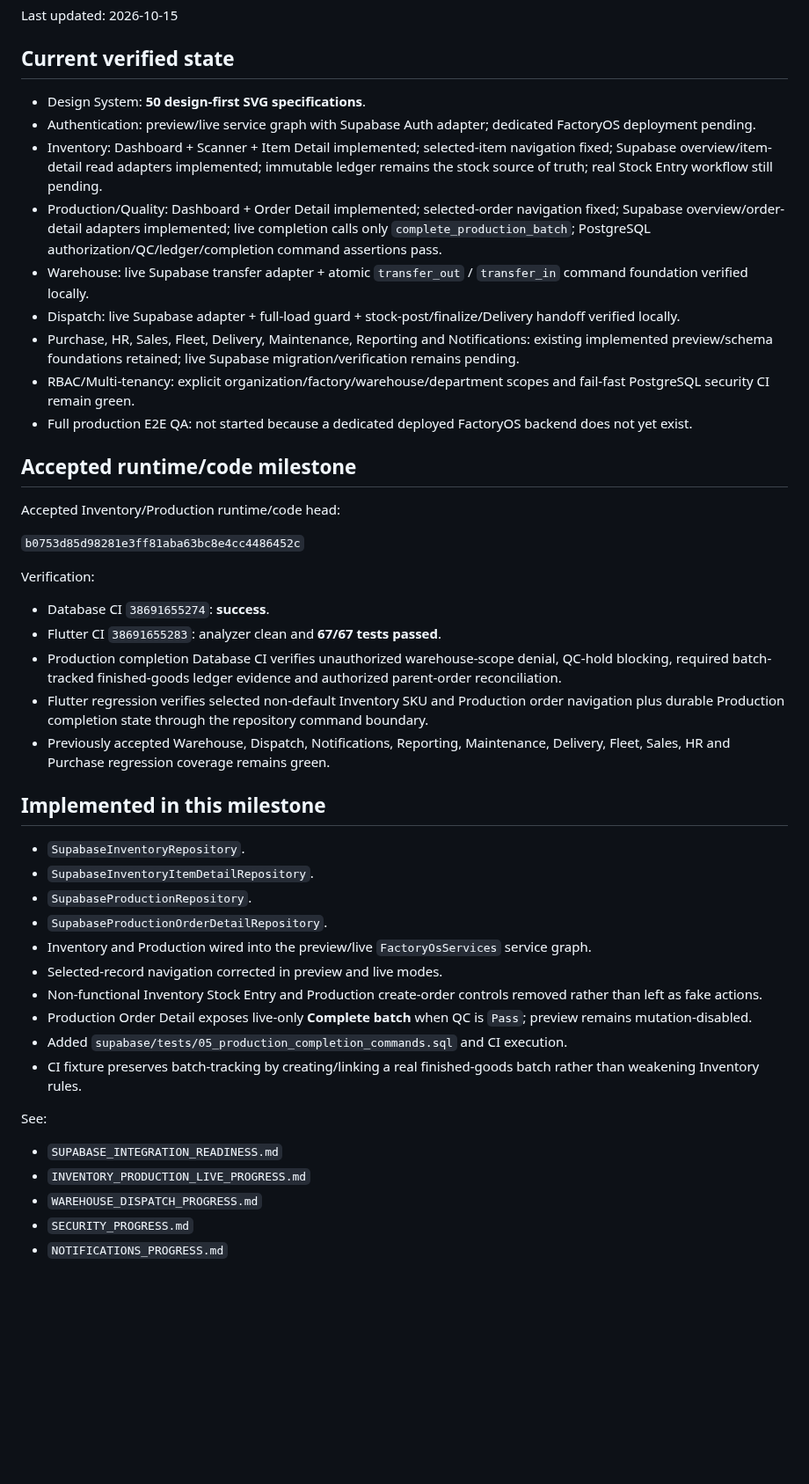
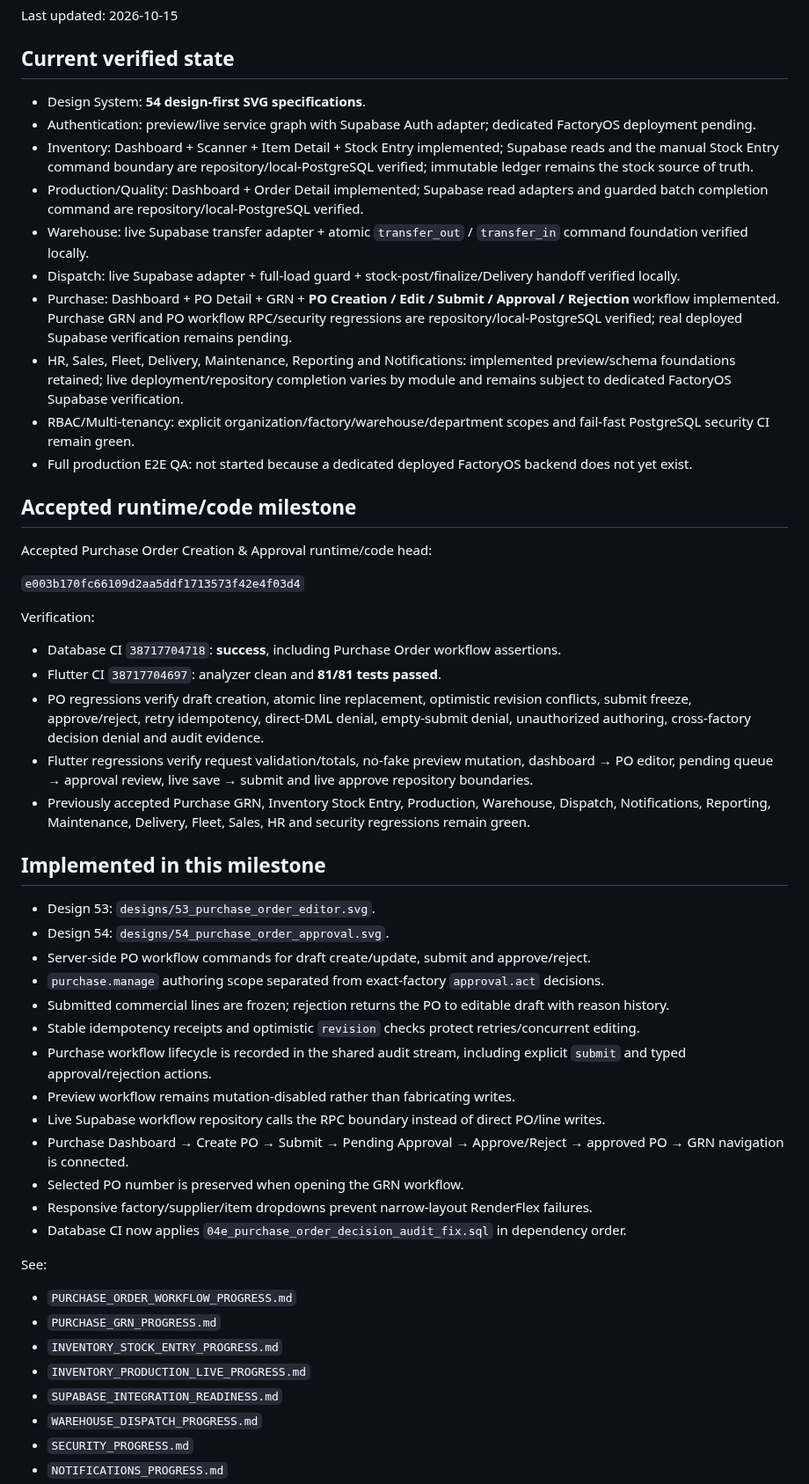
Before and after one commit to dkfutureai-alt/factory, a Markdown page: docs/WORK_LOG.md, the part around one of its changes. Shown at 88% size. Drawn GitHub-style; blank space fills up the shorter version.

Commit message:
Update work log for verified Purchase Order workflow

```diff
--- a/docs/WORK_LOG.md
+++ b/docs/WORK_LOG.md
@@ -4,47 +4,54 @@ Last updated: 2026-10-15
 
 ## Current verified state
 
-- Design System: **50 design-first SVG specifications**.
+- Design System: **54 design-first SVG specifications**.
 - Authentication: preview/live service graph with Supabase Auth adapter; dedicated FactoryOS deployment pending.
-- Inventory: Dashboard + Scanner + Item Detail implemented; selected-item navigation fixed; Supabase overview/item-detail read adapters implemented; immutable ledger remains the stock source of truth; real Stock Entry workflow still pending.
-- Production/Quality: Dashboard + Order Detail implemented; selected-order navigation fixed; Supabase overview/order-detail adapters implemented; live completion calls only `complete_production_batch`; PostgreSQL authorization/QC/ledger/completion command assertions pass.
+- Inventory: Dashboard + Scanner + Item Detail + Stock Entry implemented; Supabase reads and the manual Stock Entry command boundary are repository/local-PostgreSQL verified; immutable ledger remains the stock source of truth.
+- Production/Quality: Dashboard + Order Detail implemented; Supabase read adapters and guarded batch completion command are repository/local-PostgreSQL verified.
 - Warehouse: live Supabase transfer adapter + atomic `transfer_out` / `transfer_in` command foundation verified locally.
 - Dispatch: live Supabase adapter + full-load guard + stock-post/finalize/Delivery handoff verified locally.
-- Purchase, HR, Sales, Fleet, Delivery, Maintenance, Reporting and Notifications: existing implemented preview/schema foundations retained; live Supabase migration/verification remains pending.
+- Purchase: Dashboard + PO Detail + GRN + **PO Creation / Edit / Submit / Approval / Rejection** workflow implemented. Purchase GRN and PO workflow RPC/security regressions are repository/local-PostgreSQL verified; real deployed Supabase verification remains pending.
+- HR, Sales, Fleet, Delivery, Maintenance, Reporting and Notifications: implemented preview/schema foundations retained; live deployment/repository completion varies by module and remains subject to dedicated FactoryOS Supabase verification.
 - RBAC/Multi-tenancy: explicit organization/factory/warehouse/department scopes and fail-fast PostgreSQL security CI remain green.
 - Full production E2E QA: not started because a dedicated deployed FactoryOS backend does not yet exist.
 
 ## Accepted runtime/code milestone
 
-Accepted Inventory/Production runtime/code head:
+Accepted Purchase Order Creation & Approval runtime/code head:
 
-`b0753d85d98281e3ff81aba63bc8e4cc4486452c`
+`e003b170fc66109d2aa5ddf1713573f42e4f03d4`
 
 Verification:
 
-- Database CI `38691655274`: **success**.
-- Flutter CI `38691655283`: analyzer clean and **67/67 tests passed**.
-- Production completion Database CI verifies unauthorized warehouse-scope denial, QC-hold blocking, required batch-tracked finished-goods ledger evidence and authorized parent-order reconciliation.
-- Flutter regression verifies selected non-default Inventory SKU and Production order navigation plus durable Production completion state through the repository command boundary.
-- Previously accepted Warehouse, Dispatch, Notifications, Reporting, Maintenance, Delivery, Fleet, Sales, HR and Purchase regression coverage remains green.
+- Database CI `38717704718`: **success**, including Purchase Order workflow assertions.
+- Flutter CI `38717704697`: analyzer clean and **81/81 tests passed**.
+- PO regressions verify draft creation, atomic line replacement, optimistic revision conflicts, submit freeze, approve/reject, retry idempotency, direct-DML denial, empty-submit denial, unauthorized authoring, cross-factory decision denial and audit evidence.
+- Flutter regressions verify request validation/totals, no-fake preview mutation, dashboard → PO editor, pending queue → approval review, live save → submit and live approve repository boundaries.
+- Previously accepted Purchase GRN, Inventory Stock Entry, Production, Warehouse, Dispatch, Notifications, Reporting, Maintenance, Delivery, Fleet, Sales, HR and security regressions remain green.
 
 ## Implemented in this milestone
 
-- `SupabaseInventoryRepository`.
-- `SupabaseInventoryItemDetailRepository`.
-- `SupabaseProductionRepository`.
-- `SupabaseProductionOrderDetailRepository`.
-- Inventory and Production wired into the preview/live `FactoryOsServices` service graph.
-- Selected-record navigation corrected in preview and live modes.
-- Non-functional Inventory Stock Entry and Production create-order controls removed rather than left as fake actions.
-- Production Order Detail exposes live-only **Complete batch** when QC is `Pass`; preview remains mutation-disabled.
-- Added `supabase/tests/05_production_completion_commands.sql` and CI execution.
-- CI fixture preserves batch-tracking by creating/linking a real finished-goods batch rather than weakening Inventory rules.
+- Design 53: `designs/53_purchase_order_editor.svg`.
+- Design 54: `designs/54_purchase_order_approval.svg`.
+- Server-side PO workflow commands for draft create/update, submit and approve/reject.
+- `purchase.manage` authoring scope separated from exact-factory `approval.act` decisions.
+- Submitted commercial lines are frozen; rejection returns the PO to editable draft with reason history.
+- Stable idempotency receipts and optimistic `revision` checks protect retries/concurrent editing.
+- Purchase workflow lifecycle is recorded in the shared audit stream, including explicit `submit` and typed approval/rejection actions.
+- Preview workflow remains mutation-disabled rather than fabricating writes.
+- Live Supabase workflow repository calls the RPC boundary instead of direct PO/line writes.
+- Purchase Dashboard → Create PO → Submit → Pending Approval → Approve/Reject → approved PO → GRN navigation is connected.
+- Selected PO number is preserved when opening the GRN workflow.
+- Responsive factory/supplier/item dropdowns prevent narrow-layout RenderFlex failures.
+- Database CI now applies `04e_purchase_order_decision_audit_fix.sql` in dependency order.
 
 See:
 
+- `PURCHASE_ORDER_WORKFLOW_PROGRESS.md`
+- `PURCHASE_GRN_PROGRESS.md`
+- `INVENTORY_STOCK_ENTRY_PROGRESS.md`
+- `INVENTORY_PRODUCTION_LIVE_PROGRESS.md`
 - `SUPABASE_INTEGRATION_READINESS.md`
-- `INVENTORY_PRODUCTION_LIVE_PROGRESS.md`
 - `WAREHOUSE_DISPATCH_PROGRESS.md`
 - `SECURITY_PROGRESS.md`
 - `NOTIFICATIONS_PROGRESS.md`
```
Also changed, not shown: other parts of docs/WORK_LOG.md (+9 -9 lines).
